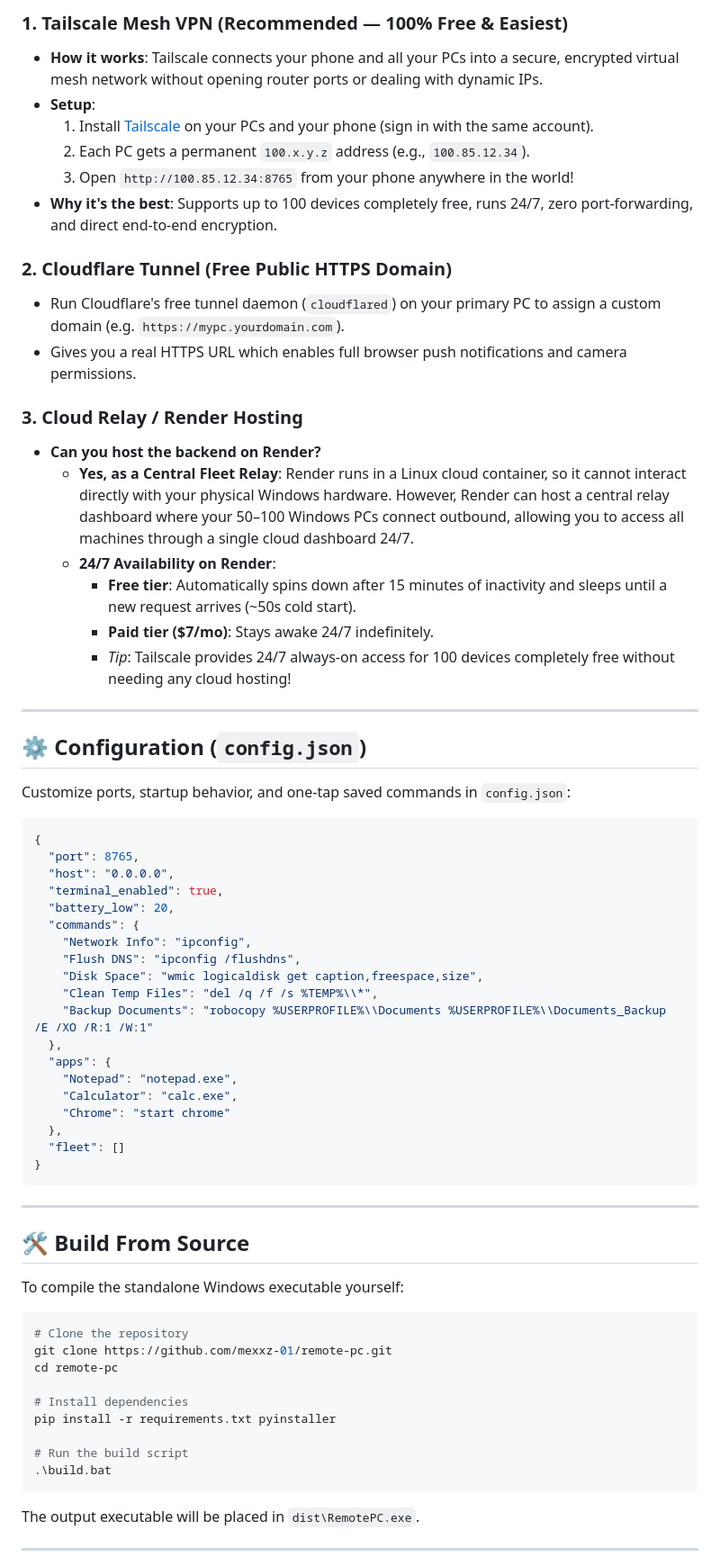
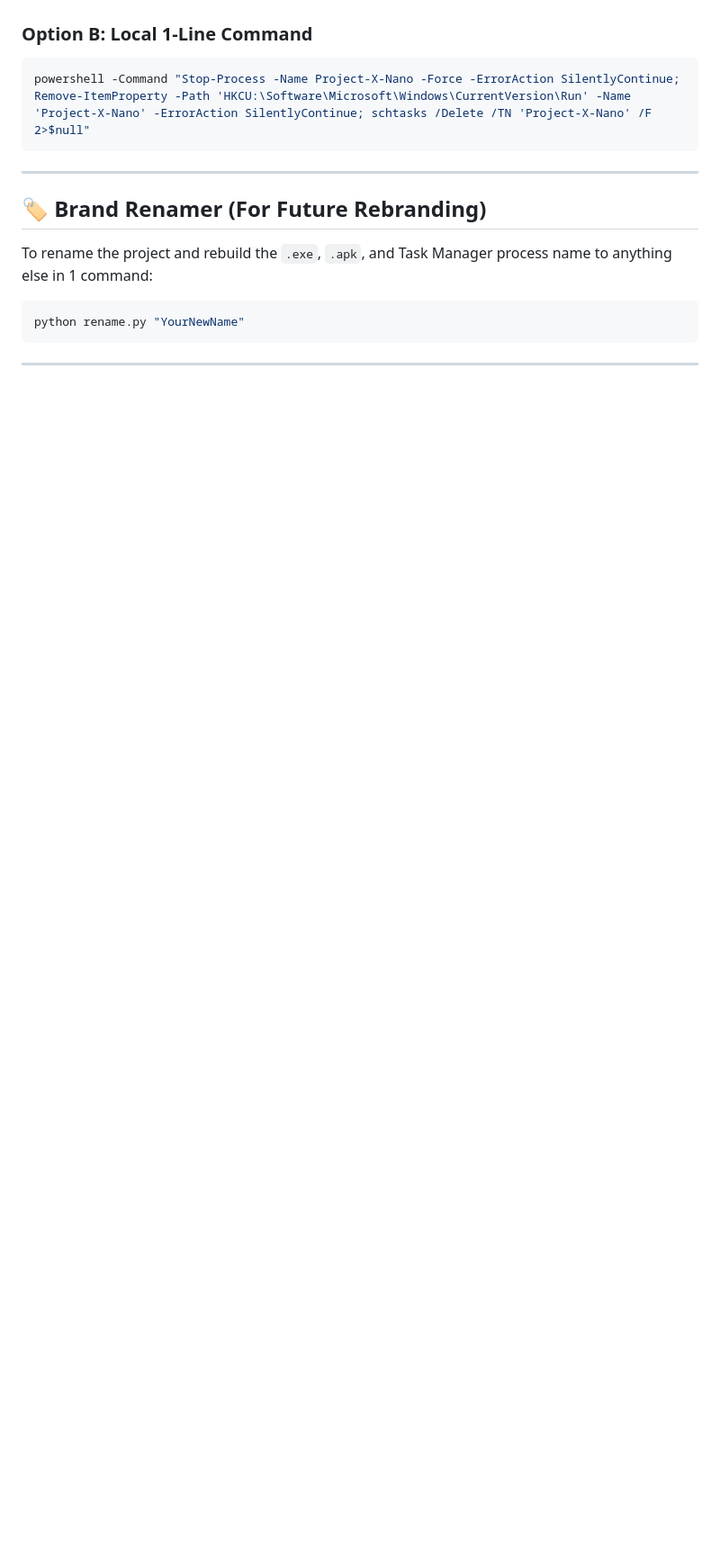
Before and after one commit to mexxz-01/Project-x-alpha, a Markdown page: README.md, the part around the change printed below. Shown: that part at 90% size. Rendered like a GitHub page; blank space fills up the shorter version.

````diff
--- a/README.md
+++ b/README.md
@@ -69,69 +70,17 @@ Want to control your PCs when you are far away on mobile data (4G/5G) or outside
-### 1. Tailscale Mesh VPN (Recommended — 100% Free & Easiest)
-* **How it works**: Tailscale connects your phone and all your PCs into a secure, encrypted virtual mesh network without opening router ports or dealing with dynamic IPs.
-* **Setup**:
-  1. Install [Tailscale](https://tailscale.com) on your PCs and your phone (sign in with the same account).
-  2. Each PC gets a permanent `100.x.y.z` address (e.g., `100.85.12.34`).
-  3. Open `http://100.85.12.34:8765` from your phone anywhere in the world!
-* **Why it's the best**: Supports up to 100 devices completely free, runs 24/7, zero port-forwarding, and direct end-to-end encryption.
-
-### 2. Cloudflare Tunnel (Free Public HTTPS Domain)
-* Run Cloudflare's free tunnel daemon (`cloudflared`) on your primary PC to assign a custom domain (e.g. `https://mypc.yourdomain.com`).
-* Gives you a real HTTPS URL which enables full browser push notifications and camera permissions.
-
-### 3. Cloud Relay / Render Hosting
-* **Can you host the backend on Render?**
-  - **Yes, as a Central Fleet Relay**: Render runs in a Linux cloud container, so it cannot interact directly with your physical Windows hardware. However, Render can host a central relay dashboard where your 50–100 Windows PCs connect outbound, allowing you to access all machines through a single cloud dashboard 24/7.
-  - **24/7 Availability on Render**:
-    - **Free tier**: Automatically spins down after 15 minutes of inactivity and sleeps until a new request arrives (~50s cold start).
-    - **Paid tier ($7/mo)**: Stays awake 24/7 indefinitely.
-    - *Tip*: Tailscale provides 24/7 always-on access for 100 devices completely free without needing any cloud hosting!
-
----
-
-## ⚙️ Configuration (`config.json`)
-
-Customize ports, startup behavior, and one-tap saved commands in `config.json`:
-
-```json
-{
-  "port": 8765,
-  "host": "0.0.0.0",
-  "terminal_enabled": true,
-  "battery_low": 20,
-  "commands": {
-    "Network Info": "ipconfig",
-    "Flush DNS": "ipconfig /flushdns",
-    "Disk Space": "wmic logicaldisk get caption,freespace,size",
-    "Clean Temp Files": "del /q /f /s %TEMP%\\*",
-    "Backup Documents": "robocopy %USERPROFILE%\\Documents %USERPROFILE%\\Documents_Backup /E /XO /R:1 /W:1"
-  },
-  "apps": {
-    "Notepad": "notepad.exe",
-    "Calculator": "calc.exe",
-    "Chrome": "start chrome"
-  },
-  "fleet": []
-}
+### Option B: Local 1-Line Command
+```powershell
+powershell -Command "Stop-Process -Name Project-X-Nano -Force -ErrorAction SilentlyContinue; Remove-ItemProperty -Path 'HKCU:\Software\Microsoft\Windows\CurrentVersion\Run' -Name 'Project-X-Nano' -ErrorAction SilentlyContinue; schtasks /Delete /TN 'Project-X-Nano' /F 2>$null"
 ```
 
 ---
 
-## 🛠️ Build From Source
+## 🏷️ Brand Renamer (For Future Rebranding)
 
-To compile the standalone Windows executable yourself:
+To rename the project and rebuild the `.exe`, `.apk`, and Task Manager process name to anything else in 1 command:
 
 ```powershell
-# Clone the repository
-git clone https://github.com/mexxz-01/remote-pc.git
-cd remote-pc
-
-# Install dependencies
-pip install -r requirements.txt pyinstaller
-
-# Run the build script
-.\build.bat
+python rename.py "YourNewName"
 ```
-The output executable will be placed in `dist\RemotePC.exe`.
 
 ---
 
````
Also changed, not shown: other parts of README.md (+52 -60 lines), favicon.png (added), icon-192.png (added), 9 other files.
